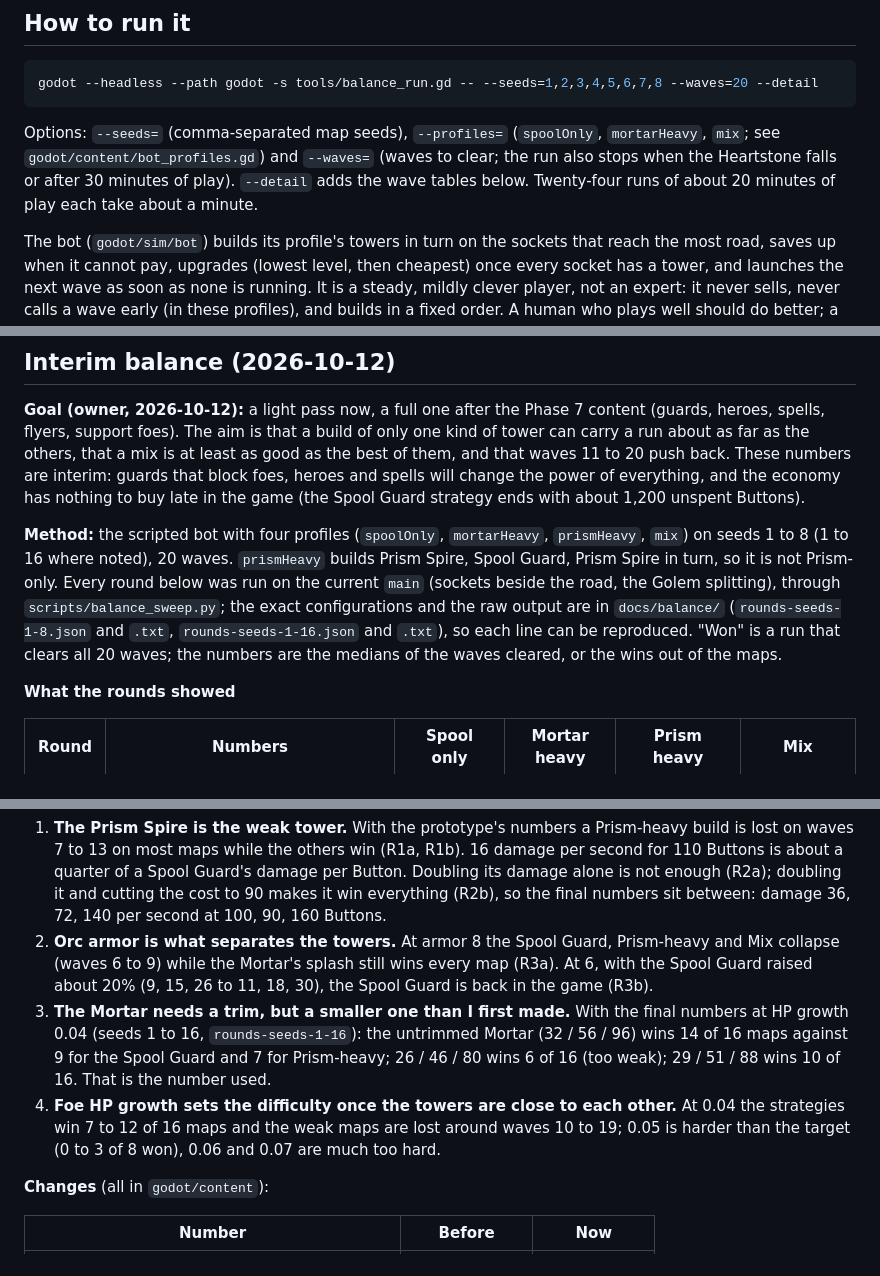
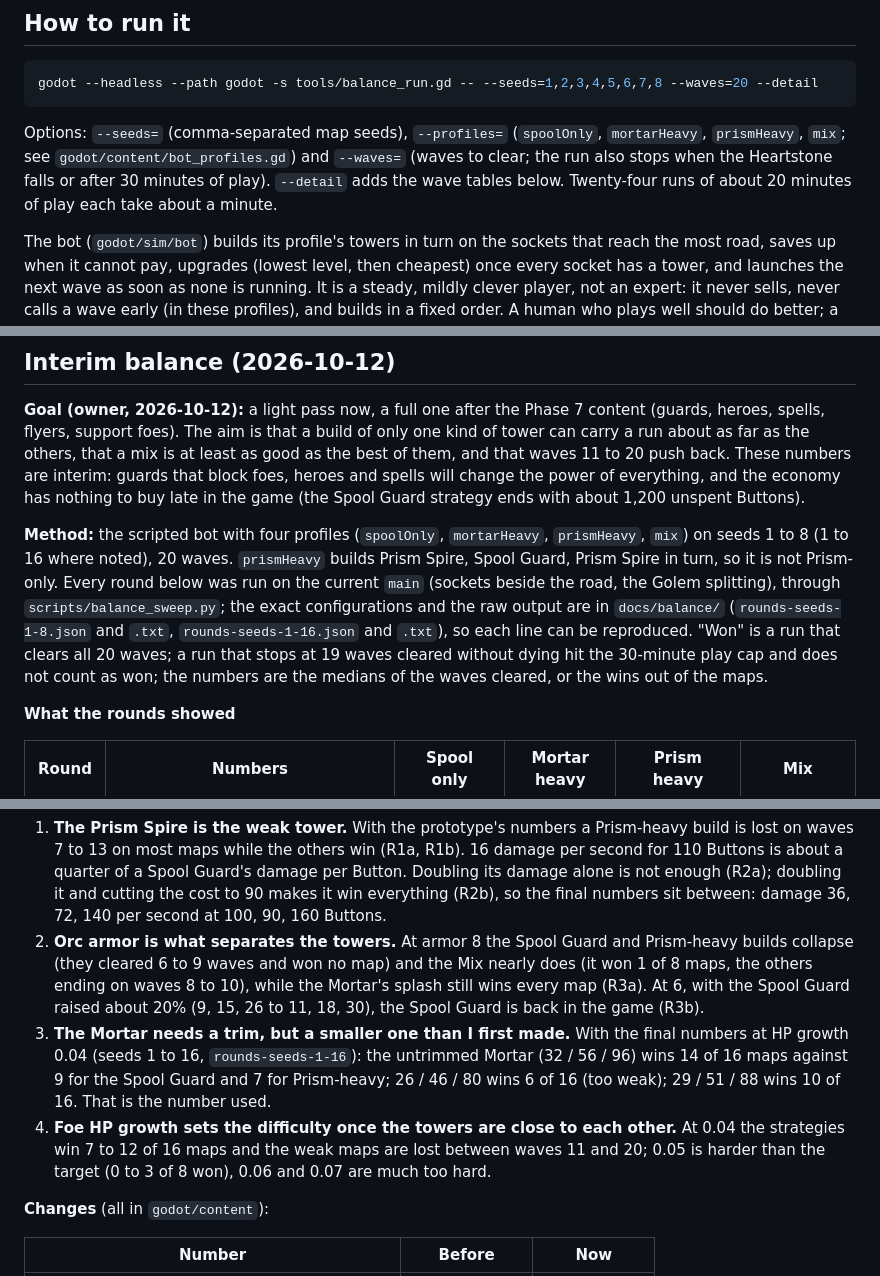
Before and after one commit to juanpalopez/psychic-bassoon, a Markdown page: docs/BALANCE.md, 3 parts joined by grey strips. GitHub-like rendering.

Commit message:
docs: tighten the balance wording after review
Refs #203

Co-Authored-By: Claude Sonnet 5.5 <noreply@anthropic.com>

````diff
--- a/docs/BALANCE.md
+++ b/docs/BALANCE.md
@@ -8,7 +8,7 @@ The numbers of the sim (foes, towers, economy) started from the 2D prototype's,
 godot --headless --path godot -s tools/balance_run.gd -- --seeds=1,2,3,4,5,6,7,8 --waves=20 --detail
 ```
 
-Options: `--seeds=` (comma-separated map seeds), `--profiles=` (`spoolOnly`, `mortarHeavy`, `mix`; see `godot/content/bot_profiles.gd`) and `--waves=` (waves to clear; the run also stops when the Heartstone falls or after 30 minutes of play). `--detail` adds the wave tables below. Twenty-four runs of about 20 minutes of play each take about a minute.
+Options: `--seeds=` (comma-separated map seeds), `--profiles=` (`spoolOnly`, `mortarHeavy`, `prismHeavy`, `mix`; see `godot/content/bot_profiles.gd`) and `--waves=` (waves to clear; the run also stops when the Heartstone falls or after 30 minutes of play). `--detail` adds the wave tables below. Twenty-four runs of about 20 minutes of play each take about a minute.
 
 The bot (`godot/sim/bot`) builds its profile's towers in turn on the sockets that reach the most road, saves up when it cannot pay, upgrades (lowest level, then cheapest) once every socket has a tower, and launches the next wave as soon as none is running. It is a steady, mildly clever player, not an expert: it never sells, never calls a wave early (in these profiles), and builds in a fixed order. A human who plays well should do better; a human who plays badly, worse.
 
@@ -179,7 +179,7 @@ The Cardboard Golem now leaves four Scrap Goblins behind when it is destroyed (n
 
 **Goal (owner, 2026-10-12):** a light pass now, a full one after the Phase 7 content (guards, heroes, spells, flyers, support foes). The aim is that a build of only one kind of tower can carry a run about as far as the others, that a mix is at least as good as the best of them, and that waves 11 to 20 push back. These numbers are interim: guards that block foes, heroes and spells will change the power of everything, and the economy has nothing to buy late in the game (the Spool Guard strategy ends with about 1,200 unspent Buttons).
 
-**Method:** the scripted bot with four profiles (`spoolOnly`, `mortarHeavy`, `prismHeavy`, `mix`) on seeds 1 to 8 (1 to 16 where noted), 20 waves. `prismHeavy` builds Prism Spire, Spool Guard, Prism Spire in turn, so it is not Prism-only. Every round below was run on the current `main` (sockets beside the road, the Golem splitting), through `scripts/balance_sweep.py`; the exact configurations and the raw output are in `docs/balance/` (`rounds-seeds-1-8.json` and `.txt`, `rounds-seeds-1-16.json` and `.txt`), so each line can be reproduced. "Won" is a run that clears all 20 waves; the numbers are the medians of the waves cleared, or the wins out of the maps.
+**Method:** the scripted bot with four profiles (`spoolOnly`, `mortarHeavy`, `prismHeavy`, `mix`) on seeds 1 to 8 (1 to 16 where noted), 20 waves. `prismHeavy` builds Prism Spire, Spool Guard, Prism Spire in turn, so it is not Prism-only. Every round below was run on the current `main` (sockets beside the road, the Golem splitting), through `scripts/balance_sweep.py`; the exact configurations and the raw output are in `docs/balance/` (`rounds-seeds-1-8.json` and `.txt`, `rounds-seeds-1-16.json` and `.txt`), so each line can be reproduced. "Won" is a run that clears all 20 waves; a run that stops at 19 waves cleared without dying hit the 30-minute play cap and does not count as won; the numbers are the medians of the waves cleared, or the wins out of the maps.
 
 **What the rounds showed**
 
@@ -196,9 +196,9 @@ The Cardboard Golem now leaves four Scrap Goblins behind when it is destroyed (n
 | R4c | Final numbers, HP growth 0.07 | 0 of 8, median 10 | 0 of 8, median 10 | 0 of 8, median 9.5 | 0 of 8, median 10.5 |
 
 1. **The Prism Spire is the weak tower.** With the prototype's numbers a Prism-heavy build is lost on waves 7 to 13 on most maps while the others win (R1a, R1b). 16 damage per second for 110 Buttons is about a quarter of a Spool Guard's damage per Button. Doubling its damage alone is not enough (R2a); doubling it and cutting the cost to 90 makes it win everything (R2b), so the final numbers sit between: damage 36, 72, 140 per second at 100, 90, 160 Buttons.
-2. **Orc armor is what separates the towers.** At armor 8 the Spool Guard, Prism-heavy and Mix collapse (waves 6 to 9) while the Mortar's splash still wins every map (R3a). At 6, with the Spool Guard raised about 20% (9, 15, 26 to 11, 18, 30), the Spool Guard is back in the game (R3b).
+2. **Orc armor is what separates the towers.** At armor 8 the Spool Guard and Prism-heavy builds collapse (they cleared 6 to 9 waves and won no map) and the Mix nearly does (it won 1 of 8 maps, the others ending on waves 8 to 10), while the Mortar's splash still wins every map (R3a). At 6, with the Spool Guard raised about 20% (9, 15, 26 to 11, 18, 30), the Spool Guard is back in the game (R3b).
 3. **The Mortar needs a trim, but a smaller one than I first made.** With the final numbers at HP growth 0.04 (seeds 1 to 16, `rounds-seeds-1-16`): the untrimmed Mortar (32 / 56 / 96) wins 14 of 16 maps against 9 for the Spool Guard and 7 for Prism-heavy; 26 / 46 / 80 wins 6 of 16 (too weak); 29 / 51 / 88 wins 10 of 16. That is the number used.
-4. **Foe HP growth sets the difficulty once the towers are close to each other.** At 0.04 the strategies win 7 to 12 of 16 maps and the weak maps are lost around waves 10 to 19; 0.05 is harder than the target (0 to 3 of 8 won), 0.06 and 0.07 are much too hard.
+4. **Foe HP growth sets the difficulty once the towers are close to each other.** At 0.04 the strategies win 7 to 12 of 16 maps and the weak maps are lost between waves 11 and 20; 0.05 is harder than the target (0 to 3 of 8 won), 0.06 and 0.07 are much too hard.
 
 **Changes** (all in `godot/content`):
 
````
Also changed, not shown: other parts of docs/BALANCE.md (+1 -1 lines).
